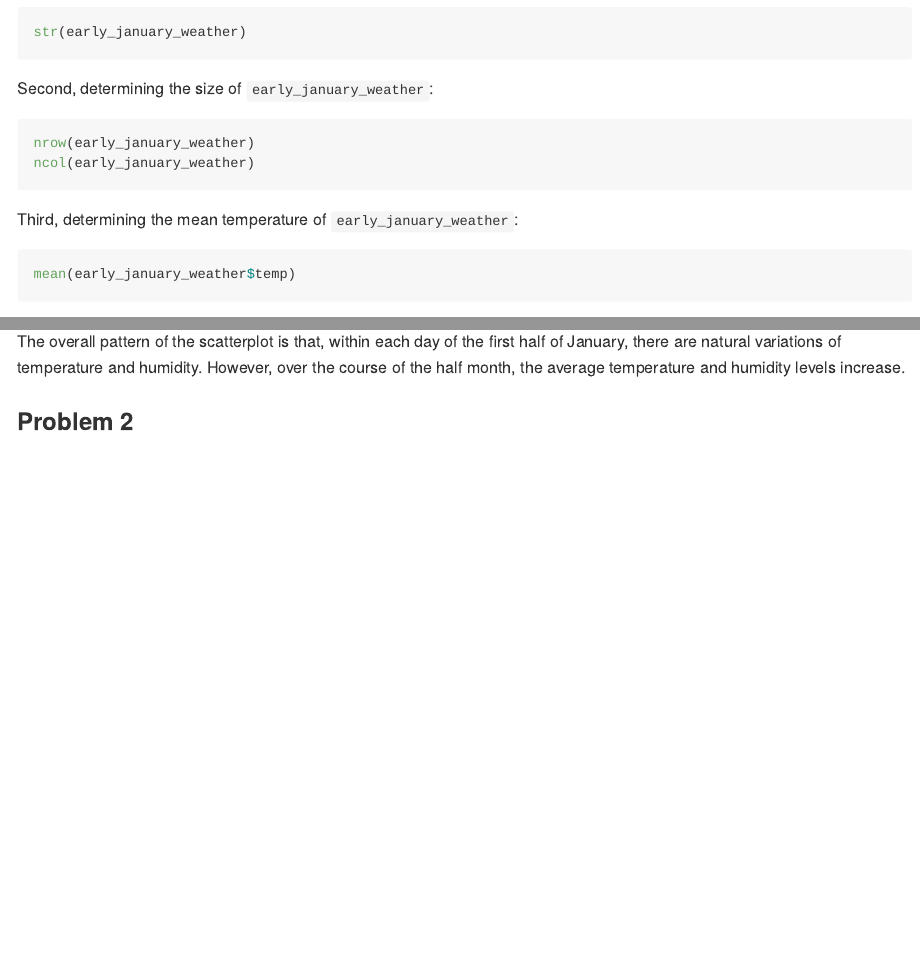
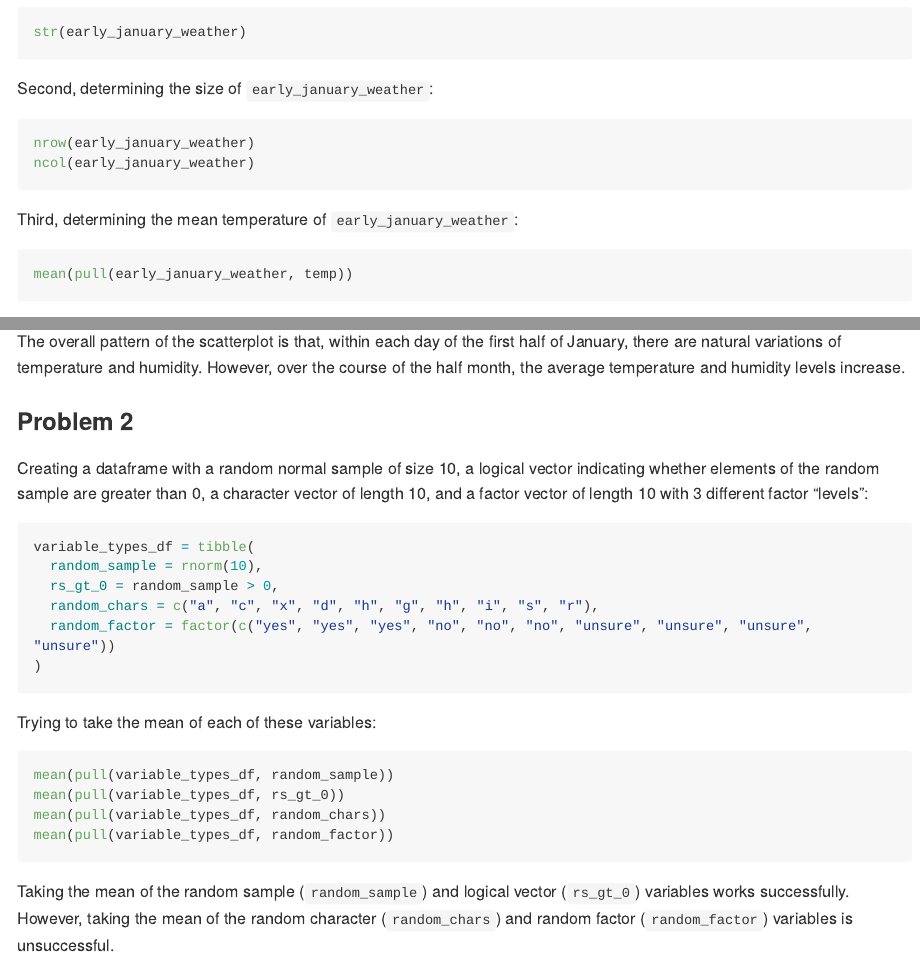
Before and after one commit to a-l-collins/P8105_HW1_HL2710, an R Markdown document (P8105_HW1_HL2710.Rmd): the page in a window 1100 px wide, from 440 px down, and a second part further down, joined at a grey line. The pictures show the output file P8105_HW1_HL2710.md that the author committed with the source, drawn offline in the style of GitHub; long lines of code are wrapped.

Commit message:
Problem 2.

````diff
--- a/P8105_HW1_HL2710.Rmd
+++ b/P8105_HW1_HL2710.Rmd
@@ -33,7 +33,7 @@ ncol(early_january_weather)
 Third, determining the mean temperature of `early_january_weather`:
 
 ```{r results = FALSE}
-mean(early_january_weather$temp)
+mean(pull(early_january_weather, temp))
 ```
 
 There are 15 variables in the `early_january_weather` dataset: the weather station
@@ -73,3 +73,29 @@ there are natural variations of temperature and humidity. However, over the cour
 half month, the average temperature and humidity levels increase.
 
 ### Problem 2
+
+Creating a dataframe with a random normal sample of size 10, a logical vector indicating whether
+elements of the random sample are greater than 0, a character vector of length 10, and a factor
+vector of length 10 with 3 different factor "levels":
+
+```{r}
+variable_types_df = tibble(
+  random_sample = rnorm(10),
+  rs_gt_0 = random_sample > 0,
+  random_chars = c("a", "c", "x", "d", "h", "g", "h", "i", "s", "r"),
+  random_factor = factor(c("yes", "yes", "yes", "no", "no", "no", "unsure", "unsure", "unsure", "unsure"))
+)
+```
+
+Trying to take the mean of each of these variables:
+
+```{r results = FALSE, warning = FALSE}
+mean(pull(variable_types_df, random_sample))
+mean(pull(variable_types_df, rs_gt_0))
+mean(pull(variable_types_df, random_chars))
+mean(pull(variable_types_df, random_factor))
+```
+
+Taking the mean of the random sample (`random_sample`) and logical vector (`rs_gt_0`) variables
+works successfully. However, taking the mean of the random character (`random_chars`) and
+random factor (`random_factor`) variables is unsuccessful.
````
Also changed, not shown: P8105_HW1_HL2710.md, ggp_early_jan_weather.pdf.
